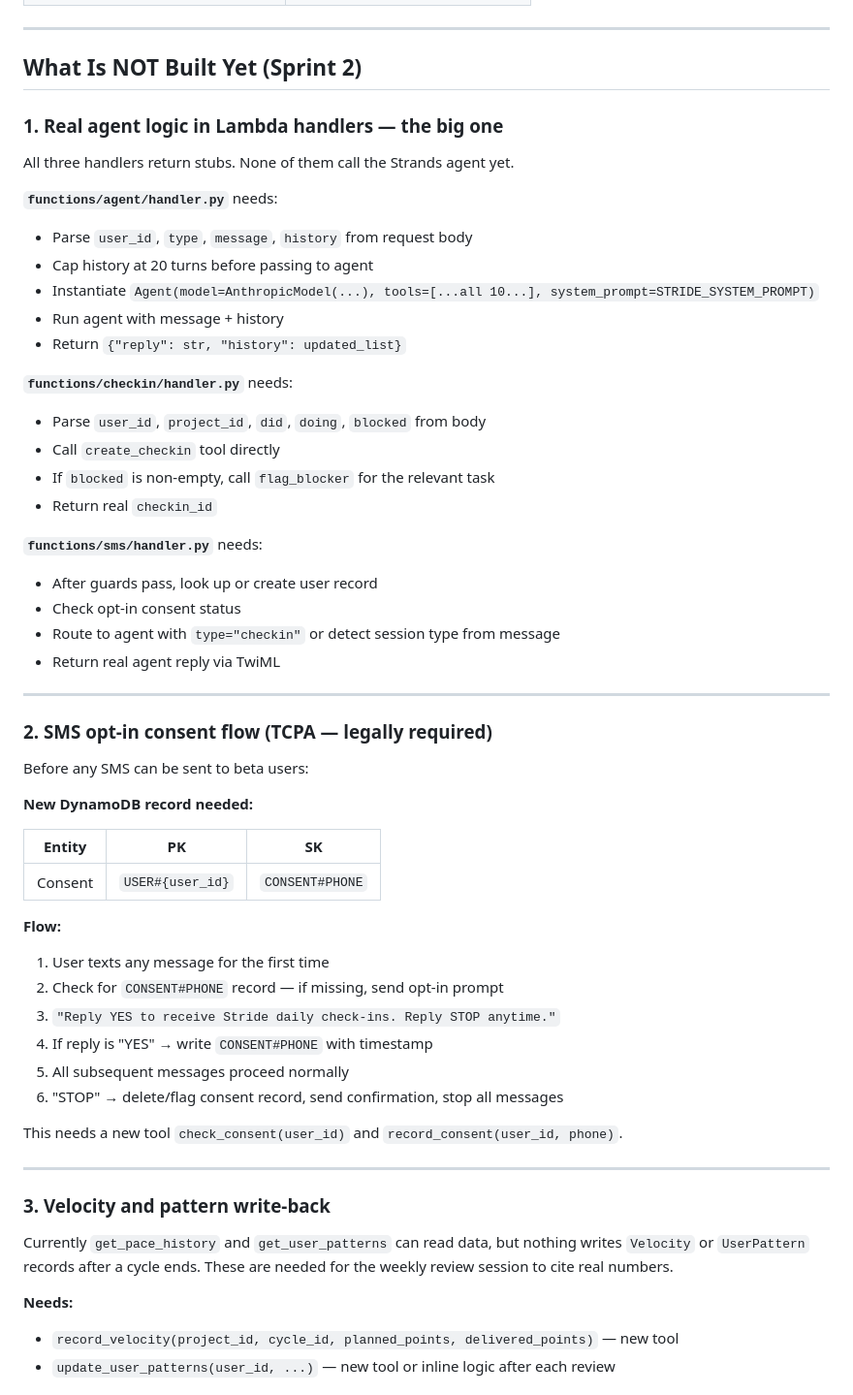
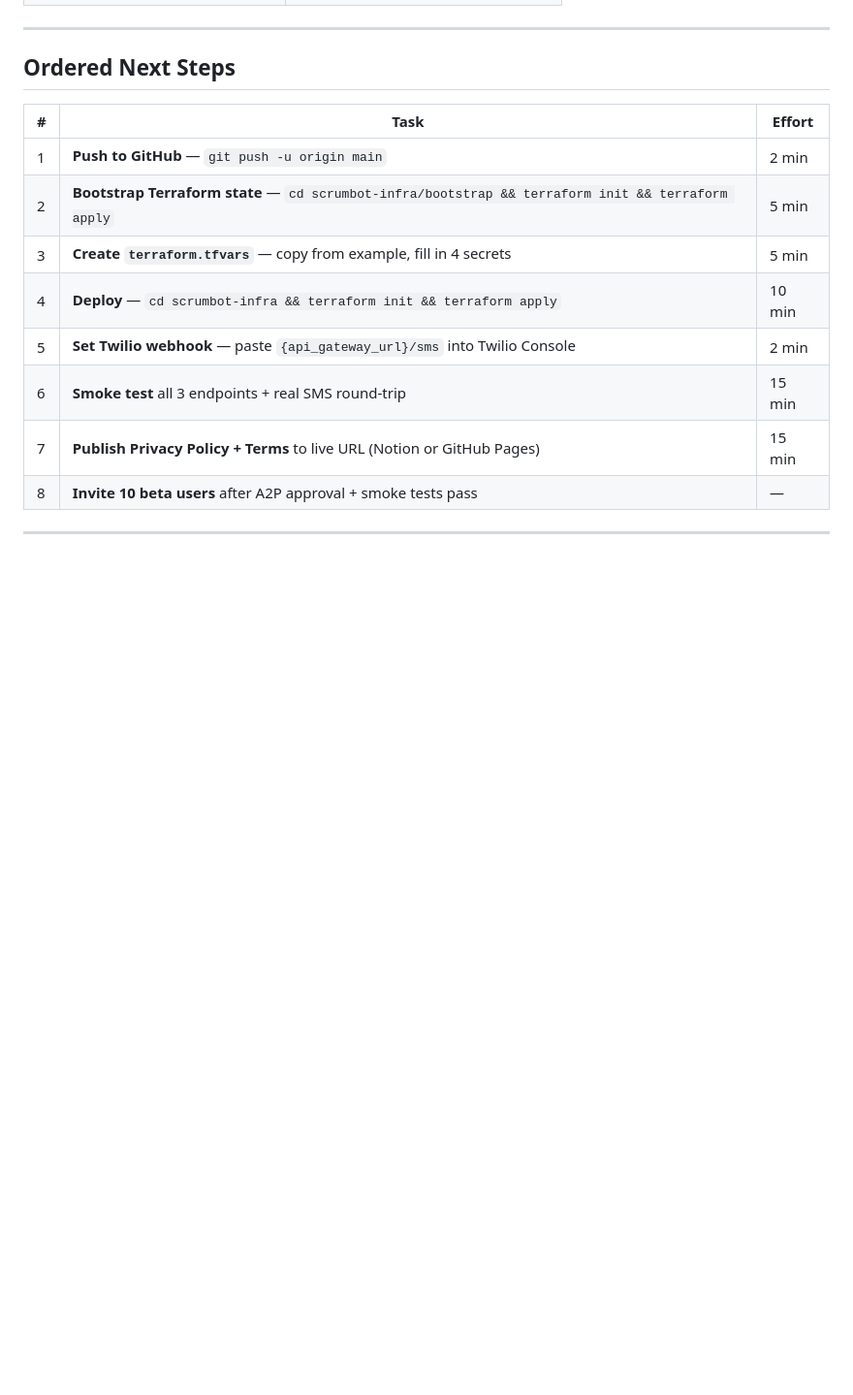
Before and after one commit to hamseabd/Stride, a Markdown page: docs/status.md, the part around one of its changes. Shown at 97% size. Rendered like a GitHub page; blank space fills up the shorter version.

```diff
--- a/docs/status.md
+++ b/docs/status.md
@@ -179,62 +206,18 @@ before Twilio A2P review can complete.
 
 ---
 
-## What Is NOT Built Yet (Sprint 2)
+## Ordered Next Steps
 
-### 1. Real agent logic in Lambda handlers — the big one
-
-All three handlers return stubs. None of them call the Strands agent yet.
-
-**`functions/agent/handler.py`** needs:
-- Parse `user_id`, `type`, `message`, `history` from request body
-- Cap history at 20 turns before passing to agent
-- Instantiate `Agent(model=AnthropicModel(...), tools=[...all 10...], system_prompt=STRIDE_SYSTEM_PROMPT)`
-- Run agent with message + history
-- Return `{"reply": str, "history": updated_list}`
-
-**`functions/checkin/handler.py`** needs:
-- Parse `user_id`, `project_id`, `did`, `doing`, `blocked` from body
-- Call `create_checkin` tool directly
-- If `blocked` is non-empty, call `flag_blocker` for the relevant task
-- Return real `checkin_id`
-
-**`functions/sms/handler.py`** needs:
-- After guards pass, look up or create user record
-- Check opt-in consent status
-- Route to agent with `type="checkin"` or detect session type from message
-- Return real agent reply via TwiML
+| # | Task | Effort |
+|---|---|---|
+| 1 | **Push to GitHub** — `git push -u origin main` | 2 min |
+| 2 | **Bootstrap Terraform state** — `cd scrumbot-infra/bootstrap && terraform init && terraform apply` | 5 min |
+| 3 | **Create `terraform.tfvars`** — copy from example, fill in 4 secrets | 5 min |
+| 4 | **Deploy** — `cd scrumbot-infra && terraform init && terraform apply` | 10 min |
+| 5 | **Set Twilio webhook** — paste `{api_gateway_url}/sms` into Twilio Console | 2 min |
+| 6 | **Smoke test** all 3 endpoints + real SMS round-trip | 15 min |
+| 7 | **Publish Privacy Policy + Terms** to live URL (Notion or GitHub Pages) | 15 min |
+| 8 | **Invite 10 beta users** after A2P approval + smoke tests pass | — |
 
 ---
 
-### 2. SMS opt-in consent flow (TCPA — legally required)
-
-Before any SMS can be sent to beta users:
-
-**New DynamoDB record needed:**
-
-| Entity | PK | SK |
-|---|---|---|
-| Consent | `USER#{user_id}` | `CONSENT#PHONE` |
-
-**Flow:**
-1. User texts any message for the first time
-2. Check for `CONSENT#PHONE` record — if missing, send opt-in prompt
-3. `"Reply YES to receive Stride daily check-ins. Reply STOP anytime."`
-4. If reply is "YES" → write `CONSENT#PHONE` with timestamp
-5. All subsequent messages proceed normally
-6. "STOP" → delete/flag consent record, send confirmation, stop all messages
-
-This needs a new tool `check_consent(user_id)` and `record_consent(user_id, phone)`.
-
----
-
-### 3. Velocity and pattern write-back
-
-Currently `get_pace_history` and `get_user_patterns` can read data, but nothing
-writes `Velocity` or `UserPattern` records after a cycle ends. These are needed
-for the weekly review session to cite real numbers.
-
-**Needs:**
-- `record_velocity(project_id, cycle_id, planned_points, delivered_points)` — new tool
-- `update_user_patterns(user_id, ...)` — new tool or inline logic after each review
-
```
Also changed, not shown: other parts of docs/status.md (+117 -139 lines).
